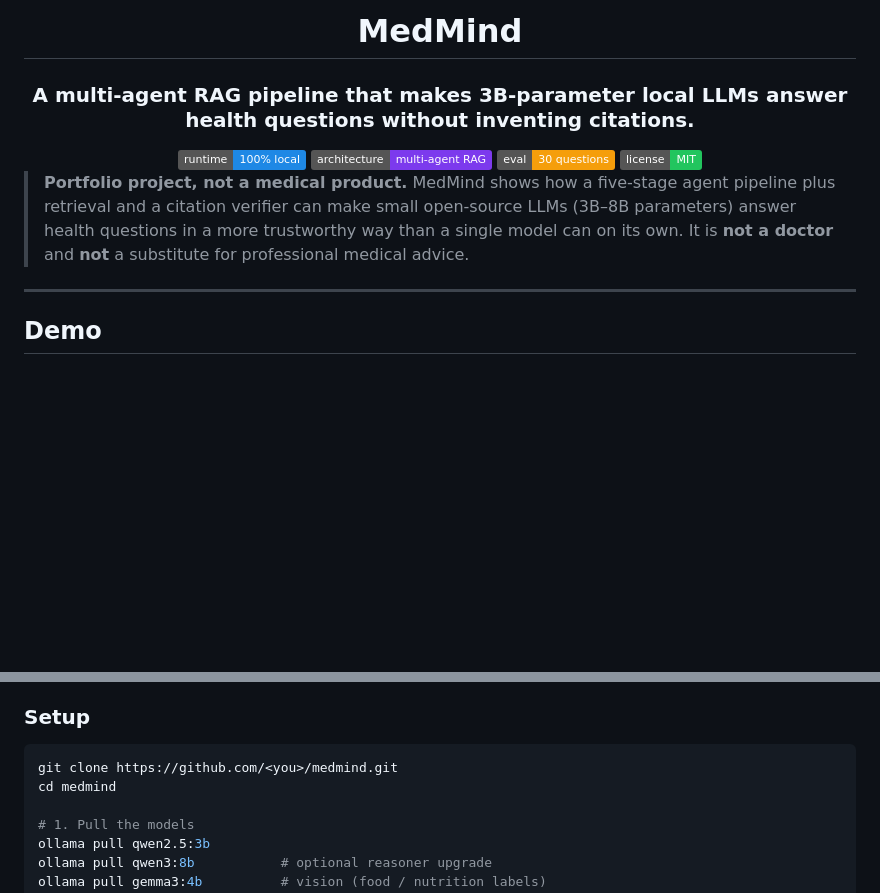
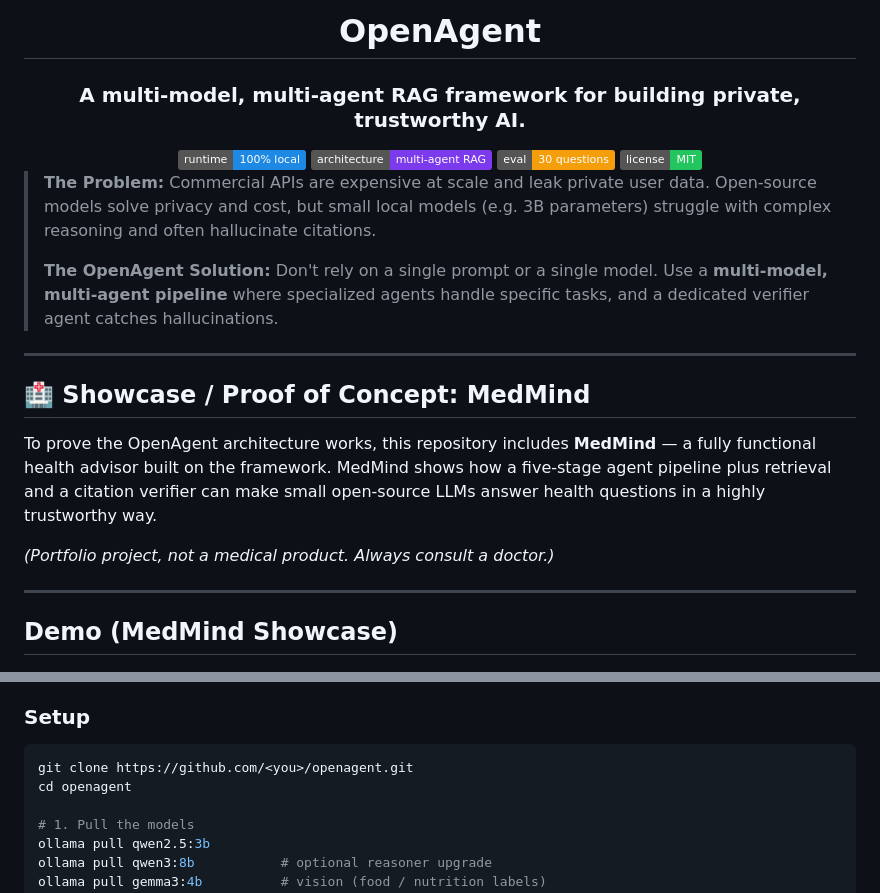
Before and after one commit to abdulhamidbatayhi123/OpenAgent, a Markdown page: README.md, 2 parts joined by grey strips. GitHub-like rendering; badges without logos; blank space fills up the shorter version.

Commit message:
docs: Rebrand to OpenAgent framework with MedMind as showcase

````diff
--- a/README.md
+++ b/README.md
@@ -1,8 +1,8 @@
 <div align="center">
 
-# MedMind
+# OpenAgent
 
-### A multi-agent RAG pipeline that makes 3B-parameter local LLMs answer health questions without inventing citations.
+### A multi-model, multi-agent RAG framework for building private, trustworthy AI.
 
 <img src="https://img.shields.io/badge/runtime-100%25%20local-1e88e5" alt="100% local">
 <img src="https://img.shields.io/badge/architecture-multi--agent%20RAG-7c3aed" alt="Multi-agent RAG">
@@ -11,15 +11,21 @@
 
 </div>
 
-> **Portfolio project, not a medical product.** MedMind shows how a five-stage
-> agent pipeline plus retrieval and a citation verifier can make small open-source
-> LLMs (3B–8B parameters) answer health questions in a more trustworthy way than
-> a single model can on its own. It is **not a doctor** and **not** a substitute
-> for professional medical advice.
+> **The Problem:** Commercial APIs are expensive at scale and leak private user data. Open-source models solve privacy and cost, but small local models (e.g. 3B parameters) struggle with complex reasoning and often hallucinate citations.
+>
+> **The OpenAgent Solution:** Don't rely on a single prompt or a single model. Use a **multi-model, multi-agent pipeline** where specialized agents handle specific tasks, and a dedicated verifier agent catches hallucinations.
 
 ---
 
-## Demo
+## 🏥 Showcase / Proof of Concept: MedMind
+
+To prove the OpenAgent architecture works, this repository includes **MedMind** — a fully functional health advisor built on the framework. MedMind shows how a five-stage agent pipeline plus retrieval and a citation verifier can make small open-source LLMs answer health questions in a highly trustworthy way.
+
+*(Portfolio project, not a medical product. Always consult a doctor.)*
+
+---
+
+## Demo (MedMind Showcase)
 
 <!-- Replace this block with a 30–60 second screen capture once you record one. -->
 <p align="center">
@@ -163,8 +169,8 @@ UI's perf badge.
 ### Setup
 
 ```bash
-git clone https://github.com/<you>/medmind.git
-cd medmind
+git clone https://github.com/<you>/openagent.git
+cd openagent
 
 # 1. Pull the models
 ollama pull qwen2.5:3b
````
